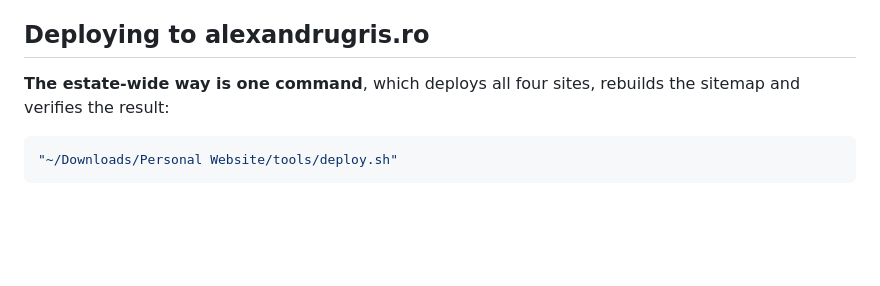
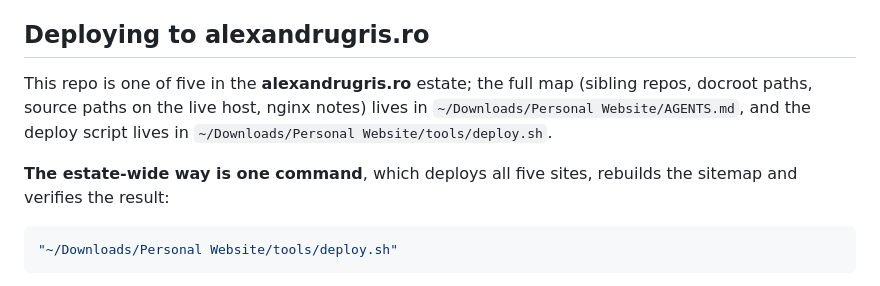
Before and after one commit to alexandrugris/writings, a Markdown page: README.md, the part around the change. Drawn GitHub-style; blank space fills up the shorter version.

Commit message:
README: note the five-repo alexandrugris.ro estate and the deploy script's location
Updates the 'Deploying to alexandrugris.ro' section: introduces the
estate context, points at ~/Downloads/Personal Website/AGENTS.md for
the full map and at the deploy script itself, and changes 'all four
sites' to 'all five sites' to match deploy.sh after friday-bande-
dessinee was registered as the 5th site.

````diff
--- a/README.md
+++ b/README.md
@@ -55,7 +55,12 @@ confirm with `git status dist` that it produced what you intended.
 
 ## Deploying to alexandrugris.ro
 
-**The estate-wide way is one command**, which deploys all four sites, rebuilds
+This repo is one of five in the **alexandrugris.ro** estate; the full map
+(sibling repos, docroot paths, source paths on the live host, nginx notes)
+lives in `~/Downloads/Personal Website/AGENTS.md`, and the deploy script
+lives in `~/Downloads/Personal Website/tools/deploy.sh`.
+
+**The estate-wide way is one command**, which deploys all five sites, rebuilds
 the sitemap and verifies the result:
 
 ```bash
````
